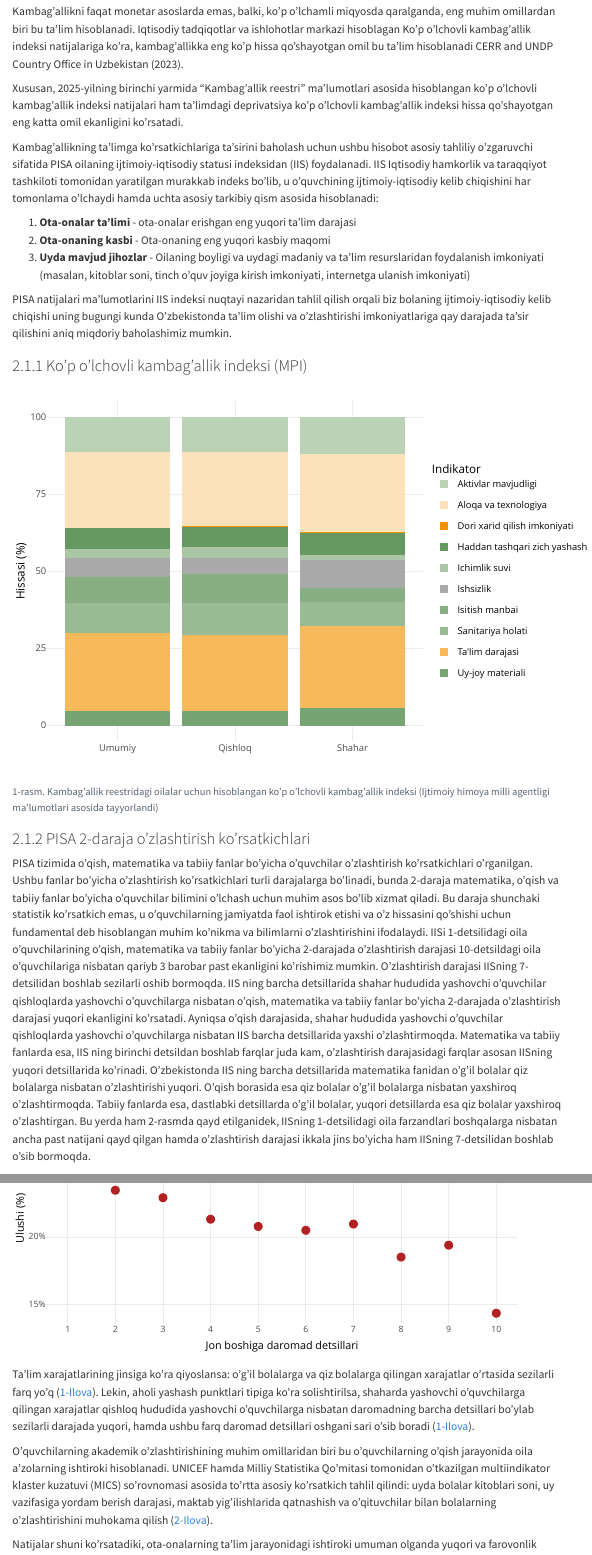
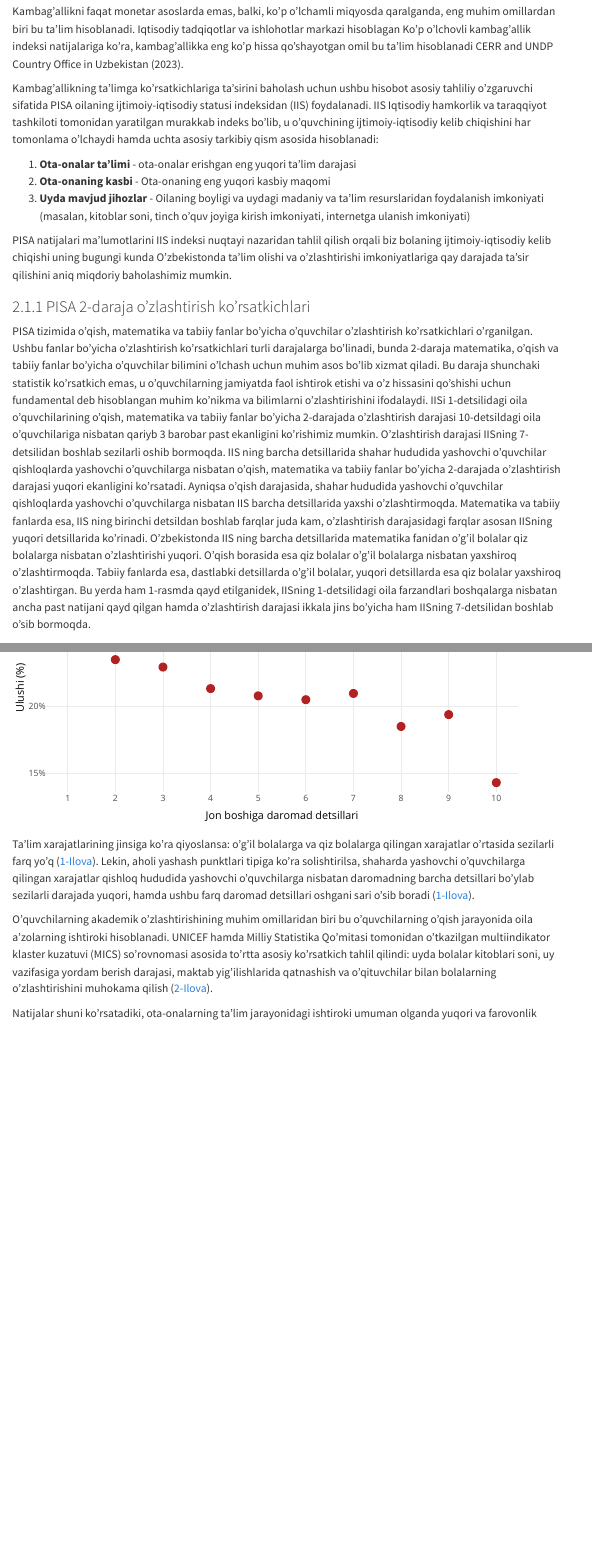
Before and after one commit to socialpolicylab/report_gen_interactive, a Quarto document (report_gen_interactive.qmd): the page in a window 1100 px wide, from 1220 px down, and a second part further down, joined at a grey line. Rendered offline with R 4.5, knitr and Pandoc in place of Quarto, with nearby package versions; menus at the side of the page are left out.

Commit message:
Update report and rendered HTML
Co-Authored-By: Claude Opus 4.6 <noreply@anthropic.com>

````diff
--- a/report_gen_interactive.qmd
+++ b/report_gen_interactive.qmd
@@ -110,7 +110,6 @@ Ushbu muammolarni tahlil qilish orqali hisobot ta'limdagi to'siqlarni bevosita b
 
 Kambag'allikni faqat monetar asoslarda emas, balki, ko'p o'lchamli miqyosda qaralganda, eng muhim omillardan biri bu ta'lim hisoblanadi. Iqtisodiy tadqiqotlar va ishlohotlar markazi hisoblagan Ko'p o'lchovli kambag'allik indeksi natijalariga ko'ra, kambag'allikka eng ko'p hissa qo'shayotgan omil bu ta'lim hisoblanadi @cerrandundpcountryofficeinuzbekistanUzbekistanPilotMultidimensional2023.
 
-Xususan, 2025-yilning birinchi yarmida "Kambag'allik reestri" ma'lumotlari asosida hisoblangan ko'p o'lchovli kambag'allik indeksi natijalari ham ta'limdagi deprivatsiya ko'p o'lchovli kambag'allik indeksi hissa qo'shayotgan eng katta omil ekanligini ko'rsatadi.
 
 Kambag'allikning ta'limga ko'rsatkichlariga ta'sirini baholash uchun ushbu hisobot asosiy tahliliy o'zgaruvchi sifatida PISA oilaning ijtimoiy-iqtisodiy statusi indeksidan (IIS) foydalanadi. IIS Iqtisodiy hamkorlik va taraqqiyot tashkiloti tomonidan yaratilgan murakkab indeks bo'lib, u o'quvchining ijtimoiy-iqtisodiy kelib chiqishini har tomonlama o'lchaydi hamda uchta asosiy tarkibiy qism asosida hisoblanadi:
 
@@ -120,69 +119,12 @@ Kambag'allikning ta'limga ko'rsatkichlariga ta'sirini baholash uchun ushbu hisob
 
 PISA natijalari ma'lumotlarini IIS indeksi nuqtayi nazaridan tahlil qilish orqali biz bolaning ijtimoiy-iqtisodiy kelib chiqishi uning bugungi kunda O'zbekistonda ta'lim olishi va o'zlashtirishi imkoniyatlariga qay darajada ta'sir qilishini aniq miqdoriy baholashimiz mumkin.
 
-### Ko'p o'lchovli kambag'allik indeksi (MPI)
-
-```{r}
-#| label: mpi
-#| fig-cap: "1-rasm. Kambag'allik reestridagi oilalar uchun hisoblangan ko'p o'lchovli kambag'allik indeksi (Ijtimoiy himoya milli agentligi ma'lumotlari asosida tayyorlandi)"
-
-plot_data_mpi <- read_csv("tables/mpi_contributions.csv", show_col_types = FALSE)
-
-# Define colors
-bilc_vars <- c("bilc_overcrowding", "bilc_housing", "bilc_heatingfuel",
-               "bilc_sanitation", "bilc_drinkningwater", "bilc_assetownership")
-hsc_vars <- c("hsc_affordmedicine", "hsc_education", "hsc_commtech")
-unemp_var <- "unemp_unemployment"
-
-bilc_colors <- colorRampPalette(c("#659961", "#bcd2b7"))(length(bilc_vars))
-hsc_colors <- colorRampPalette(c("#f39200", "#fbe2bb"))(length(hsc_vars))
-unemp_color <- "darkgray"
-
-indicator_labels <- c(
-  "bilc_overcrowding" = "Haddan tashqari zich yashash",
-  "bilc_housing" = "Uy-joy materiali",
-  "bilc_heatingfuel" = "Isitish manbai",
-  "bilc_sanitation" = "Sanitariya holati",
-  "bilc_drinkningwater" = "Ichimlik suvi",
-  "bilc_assetownership" = "Aktivlar mavjudligi",
-  "hsc_affordmedicine" = "Dori xarid qilish imkoniyati",
-  "hsc_education" = "Ta'lim darajasi",
-  "hsc_commtech" = "Aloqa va texnologiya",
-  "unemp_unemployment" = "Ishsizlik"
-)
-
-indicator_colors <- setNames(
-  c(bilc_colors, hsc_colors, unemp_color),
-  c(bilc_vars, hsc_vars, unemp_var)
-)
-
-plot_data_mpi <- plot_data_mpi %>%
-  mutate(group = factor(group, levels = c("Umumiy", "Qishloq", "Shahar")))
-
-p <- ggplot(plot_data_mpi, aes(x = group, y = contribution_share * 100, fill = indicator_label,
-                                text = paste0("Hudud: ", group,
-                                             "<br>Indikator: ", indicator_label,
-                                             "<br>Hissa: ", round(contribution_share * 100, 1), "%"))) +
-  geom_col(position = "stack") +
-  scale_fill_manual(values = setNames(indicator_colors, indicator_labels)) +
-  labs(x = NULL, y = "Hissasi (%)", fill = "Indikator") +
-  theme_minimal(base_size = 13) +
-  theme(axis.text.x = element_text(angle = 0, hjust = 0.5))
-
-ggplotly(p, tooltip = "text") %>%
-  plotly_config() %>%
-  layout(
-    autosize = TRUE,
-    legend = list(orientation = "v", x = 1.02, y = 0.5)
-  )
-```
-
 ### PISA 2-daraja o'zlashtirish ko'rsatkichlari
 
 PISA tizimida o'qish, matematika va tabiiy fanlar bo'yicha o'quvchilar o'zlashtirish ko'rsatkichlari o'rganilgan. Ushbu fanlar bo'yicha o'zlashtirish ko'rsatkichlari turli darajalarga bo'linadi, bunda 2-daraja matematika, o'qish va tabiiy fanlar bo'yicha o'quvchilar bilimini o'lchash uchun muhim asos bo'lib xizmat qiladi. Bu daraja shunchaki statistik ko'rsatkich emas, u o'quvchilarning jamiyatda faol ishtirok etishi va o'z hissasini qo'shishi uchun fundamental deb hisoblangan muhim ko'nikma va bilimlarni o'zlashtirishini ifodalaydi.
 IISi 1-detsilidagi oila o'quvchilarining o'qish, matematika va tabiiy fanlar bo'yicha 2-darajada o'zlashtirish darajasi 10-detsildagi oila o'quvchilariga nisbatan qariyb 3 barobar past ekanligini ko'rishimiz mumkin. O'zlashtirish darajasi IISning 7-detsilidan boshlab sezilarli oshib bormoqda.
 IIS ning barcha detsillarida shahar hududida yashovchi o'quvchilar qishloqlarda yashovchi o'quvchilarga nisbatan o'qish, matematika va tabiiy fanlar bo'yicha 2-darajada o'zlashtirish darajasi yuqori ekanligini ko'rsatadi. Ayniqsa o'qish darajasida, shahar hududida yashovchi o'quvchilar qishloqlarda yashovchi o'quvchilarga nisbatan IIS barcha detsillarida yaxshi o'zlashtirmoqda. Matematika va tabiiy fanlarda esa, IIS ning birinchi detsildan boshlab farqlar juda kam, o'zlashtirish darajasidagi farqlar asosan IISning yuqori detsillarida ko'rinadi.
-O'zbekistonda IIS ning barcha detsillarida matematika fanidan o'g'il bolalar qiz bolalarga nisbatan o'zlashtirishi yuqori. O'qish borasida esa qiz bolalar o'g'il bolalarga nisbatan yaxshiroq o'zlashtirmoqda. Tabiiy fanlarda esa, dastlabki detsillarda o'g'il bolalar, yuqori detsillarda esa qiz bolalar yaxshiroq o'zlashtirgan. Bu yerda ham 2-rasmda qayd etilganidek, IISning 1-detsilidagi oila farzandlari boshqalarga nisbatan ancha past natijani qayd qilgan hamda o'zlashtirish darajasi ikkala jins bo'yicha ham IISning 7-detsilidan boshlab o'sib bormoqda.
+O'zbekistonda IIS ning barcha detsillarida matematika fanidan o'g'il bolalar qiz bolalarga nisbatan o'zlashtirishi yuqori. O'qish borasida esa qiz bolalar o'g'il bolalarga nisbatan yaxshiroq o'zlashtirmoqda. Tabiiy fanlarda esa, dastlabki detsillarda o'g'il bolalar, yuqori detsillarda esa qiz bolalar yaxshiroq o'zlashtirgan. Bu yerda ham 1-rasmda qayd etilganidek, IISning 1-detsilidagi oila farzandlari boshqalarga nisbatan ancha past natijani qayd qilgan hamda o'zlashtirish darajasi ikkala jins bo'yicha ham IISning 7-detsilidan boshlab o'sib bormoqda.
 
 ```{r}
 #| label: pisa-level2-load
````
Also changed, not shown: docs/search.json, report_gen_interactive.qmd (43 more changed lines).
